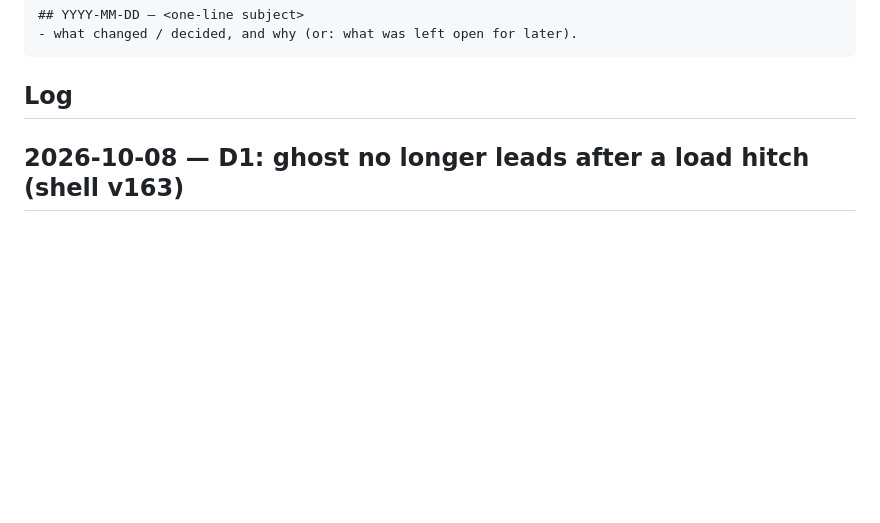
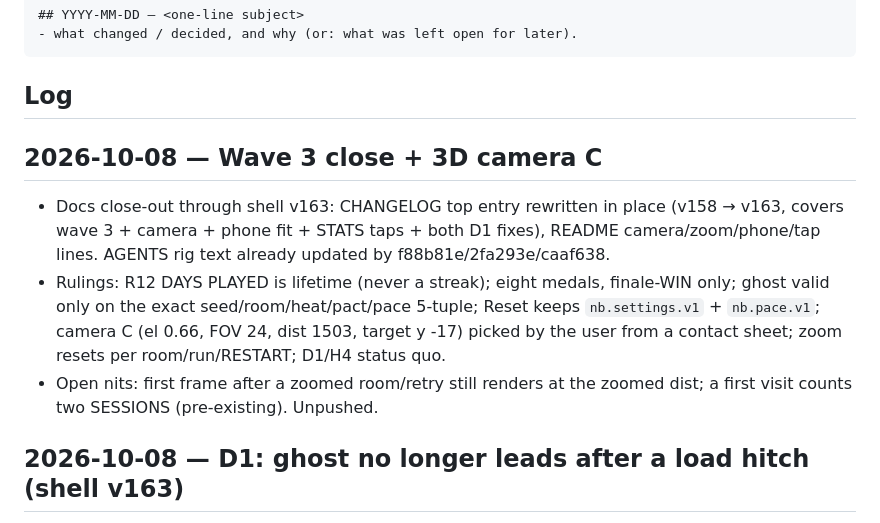
Before and after one commit to HMarzban/fusegrid, a Markdown page: MEMORY.md, the part around the change. Rendered like a GitHub page; blank space fills up the shorter version.

````diff
--- a/MEMORY.md
+++ b/MEMORY.md
@@ -15,6 +15,11 @@ append an entry when it makes a non-trivial change.
 ```
 
 ## Log
+
+## 2026-10-08 — Wave 3 close + 3D camera C
+- Docs close-out through shell v163: CHANGELOG top entry rewritten in place (v158 → v163, covers wave 3 + camera + phone fit + STATS taps + both D1 fixes), README camera/zoom/phone/tap lines. AGENTS rig text already updated by f88b81e/2fa293e/caaf638.
+- Rulings: R12 DAYS PLAYED is lifetime (never a streak); eight medals, finale-WIN only; ghost valid only on the exact seed/room/heat/pact/pace 5-tuple; Reset keeps `nb.settings.v1` + `nb.pace.v1`; camera C (el 0.66, FOV 24, dist 1503, target y -17) picked by the user from a contact sheet; zoom resets per room/run/RESTART; D1/H4 status quo.
+- Open nits: first frame after a zoomed room/retry still renders at the zoomed dist; a first visit counts two SESSIONS (pre-existing). Unpushed.
 
 ## 2026-10-08 — D1: ghost no longer leads after a load hitch (shell v163)
 - main.js adds `Math.min(dt, 7*CFG.STEP - acc)` to `roomT` (read before `acc += dt`), so a frame past the 7-step cap no longer pushes roomT ahead of the simulated PLAY time; the ghost and TIME ATTACK both read it. coachT/runT still add full dt (left alone). Pinned by times PIN E (3 hitches, RED 1.3 vs 0.98); bests B8 regex updated.
````
Also changed, not shown: CHANGELOG.md (+29 -16 lines), README.md (+4 -4 lines).
